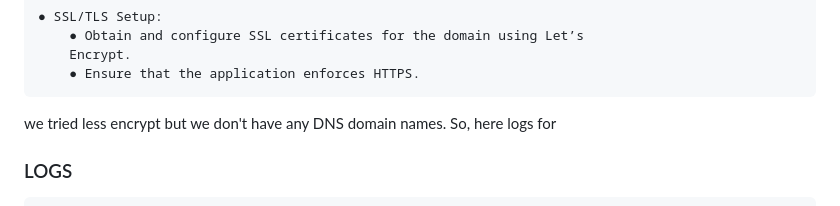
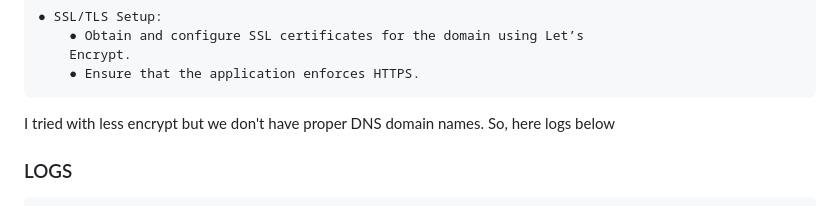
Before and after one commit to Vinod2797/blog_django, a Markdown page: README.md, the part around the change. GitHub-like rendering.

````diff
--- a/README.md
+++ b/README.md
@@ -381,7 +381,7 @@ The -k or --insecure flag with curl is used to bypass SSL verification, which is
 		Encrypt.
 		● Ensure that the application enforces HTTPS.
 
-we tried less encrypt but we don't have any DNS domain names. So, here logs for
+I tried with less encrypt but we don't have proper DNS domain names. So, here logs below
 ### LOGS ####
 
 ```
````
